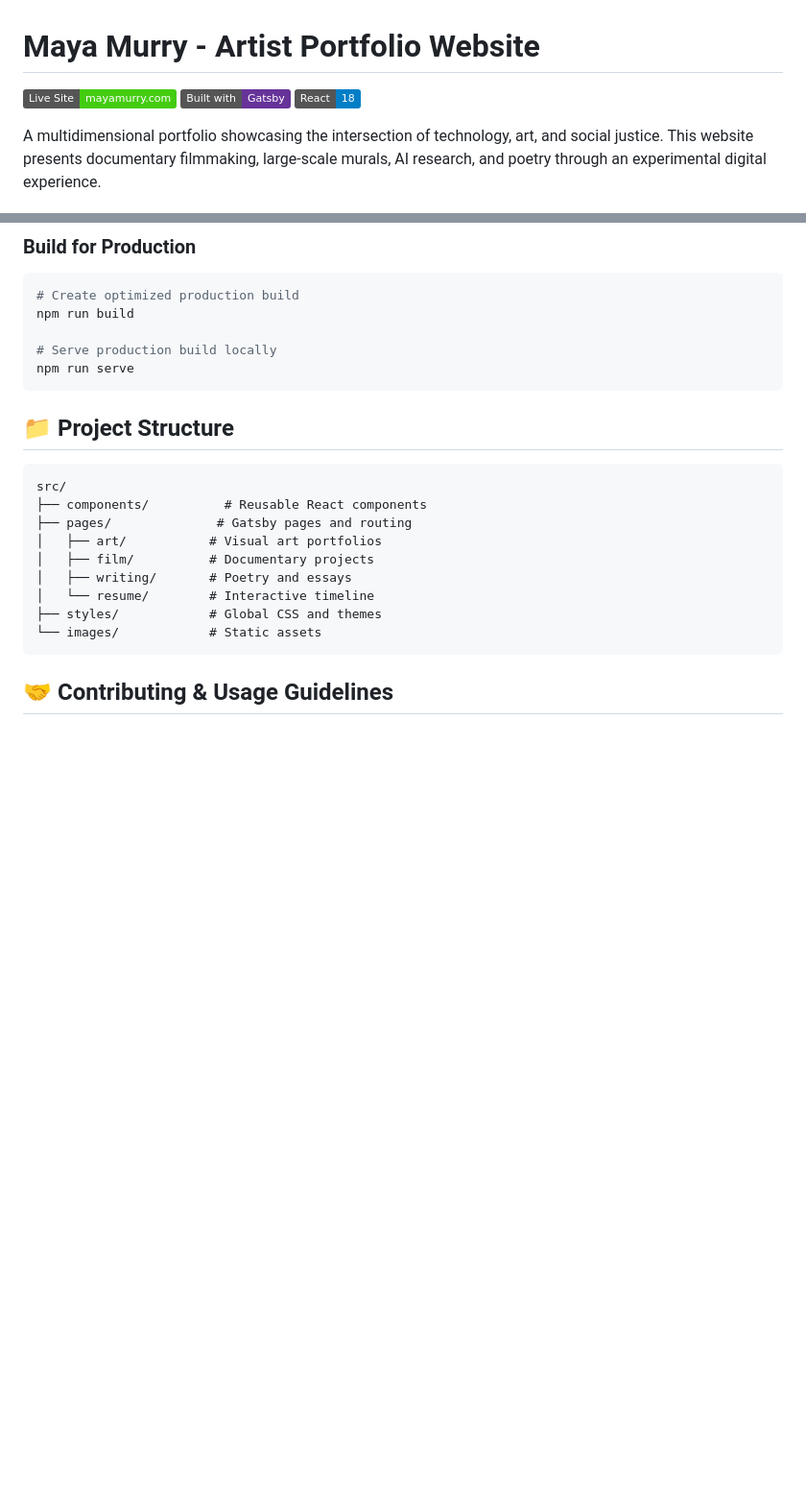
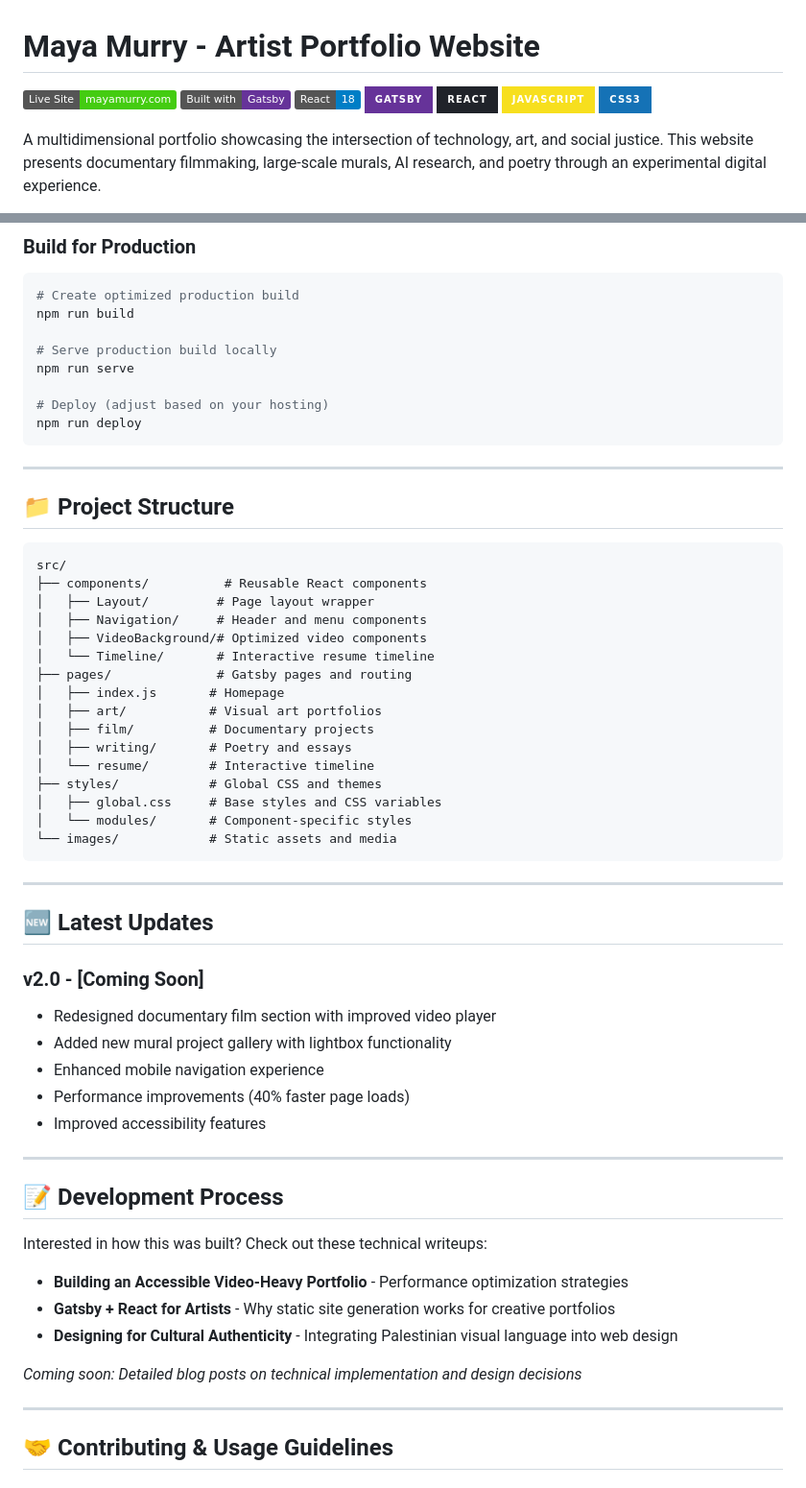
Before and after one commit to snedmagdous/artist-portfolio, a Markdown page: README.md, 2 parts joined by grey strips. Shown at 96% size. GitHub-like rendering; badges without logos; blank space fills up the shorter version.

````diff
--- a/README.md
+++ b/README.md
@@ -3,5 +3,9 @@
 [![Live Site](https://img.shields.io/badge/Live%20Site-mayamurry.com-brightgreen)](https://mayamurry.com)
 [![Built with Gatsby](https://img.shields.io/badge/Built%20with-Gatsby-663399)](https://www.gatsbyjs.com/)
 [![React](https://img.shields.io/badge/React-18-blue)](https://reactjs.org/)
+![Gatsby](https://img.shields.io/badge/Gatsby-663399?style=for-the-badge&logo=gatsby&logoColor=white)
+![React](https://img.shields.io/badge/React-20232A?style=for-the-badge&logo=react&logoColor=61DAFB)
+![JavaScript](https://img.shields.io/badge/JavaScript-F7DF1E?style=for-the-badge&logo=javascript&logoColor=black)
+![CSS3](https://img.shields.io/badge/CSS3-1572B6?style=for-the-badge&logo=css3&logoColor=white)
 
 A multidimensional portfolio showcasing the intersection of technology, art, and social justice. This website presents documentary filmmaking, large-scale murals, AI research, and poetry through an experimental digital experience.
@@ -73,21 +157,58 @@ npm run build
 
 # Serve production build locally
 npm run serve
+
+# Deploy (adjust based on your hosting)
+npm run deploy
 ```
+
+---
 
 ## 📁 Project Structure
 
 ```
 src/
 ├── components/          # Reusable React components
+│   ├── Layout/         # Page layout wrapper
+│   ├── Navigation/     # Header and menu components
+│   ├── VideoBackground/# Optimized video components
+│   └── Timeline/       # Interactive resume timeline
 ├── pages/              # Gatsby pages and routing
+│   ├── index.js       # Homepage
 │   ├── art/           # Visual art portfolios
 │   ├── film/          # Documentary projects
 │   ├── writing/       # Poetry and essays
 │   └── resume/        # Interactive timeline
 ├── styles/            # Global CSS and themes
-└── images/            # Static assets
+│   ├── global.css     # Base styles and CSS variables
+│   └── modules/       # Component-specific styles
+└── images/            # Static assets and media
 ```
+
+---
+
+## 🆕 Latest Updates
+
+### v2.0 - [Coming Soon]
+- Redesigned documentary film section with improved video player
+- Added new mural project gallery with lightbox functionality
+- Enhanced mobile navigation experience
+- Performance improvements (40% faster page loads)
+- Improved accessibility features
+
+---
+
+## 📝 Development Process
+
+Interested in how this was built? Check out these technical writeups:
+
+- **Building an Accessible Video-Heavy Portfolio** - Performance optimization strategies
+- **Gatsby + React for Artists** - Why static site generation works for creative portfolios
+- **Designing for Cultural Authenticity** - Integrating Palestinian visual language into web design
+
+*Coming soon: Detailed blog posts on technical implementation and design decisions*
+
+---
 
 ## 🤝 Contributing & Usage Guidelines
 
````
Also changed, not shown: other parts of README.md (+116 -14 lines).
